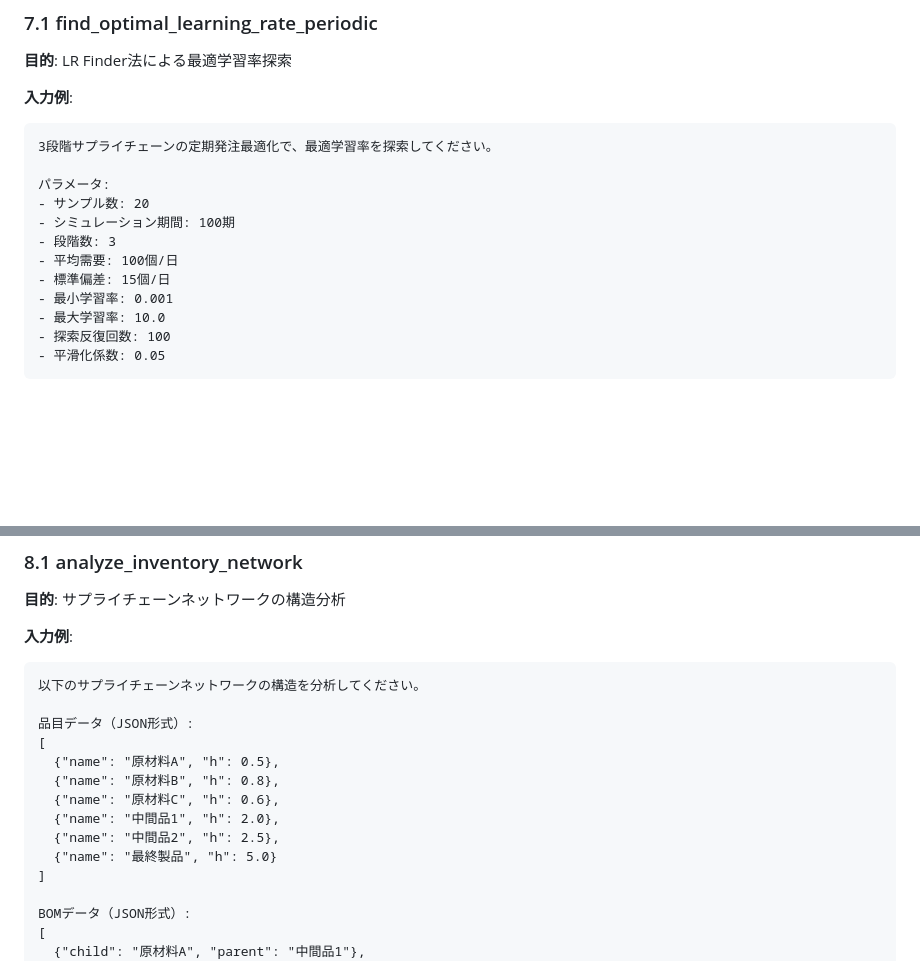
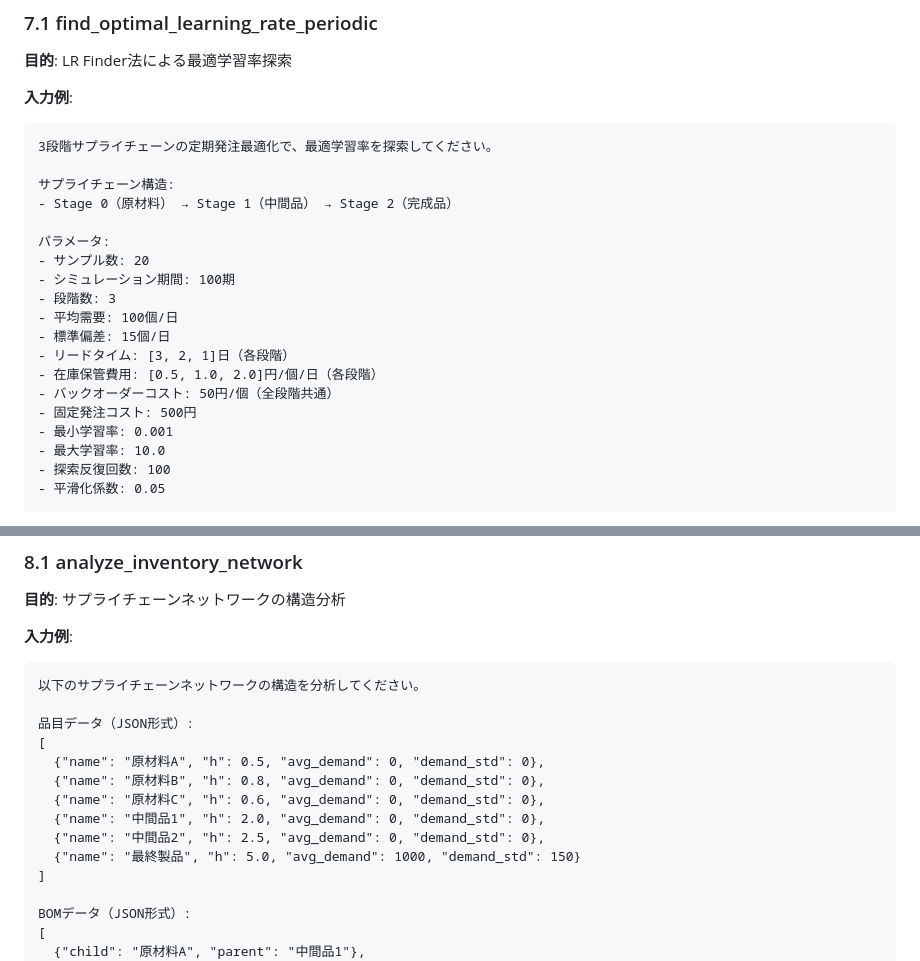
Before and after one commit to kaz-kobayashi/langflow-mcp, a Markdown page: COMPREHENSIVE_TEST_EXAMPLES.md, 2 parts joined by grey strips. Drawn GitHub-style; blank space fills up the shorter version.

Commit message:
Update test 8.1: Add demand data to analyze_inventory_network example
最終製品に正の需要（avg_demand: 1000, demand_std: 150）を設定し、
中間品と原材料には需要0を設定。

🤖 Generated with [Claude Code](https://claude.com/claude-code)

Co-Authored-By: Claude <noreply@anthropic.com>

````diff
--- a/COMPREHENSIVE_TEST_EXAMPLES.md
+++ b/COMPREHENSIVE_TEST_EXAMPLES.md
@@ -709,12 +709,19 @@ Wagner-Whitinアルゴリズムで最適発注計画を計算してください
 ```
 3段階サプライチェーンの定期発注最適化で、最適学習率を探索してください。
 
+サプライチェーン構造:
+- Stage 0（原材料） → Stage 1（中間品） → Stage 2（完成品）
+
 パラメータ:
 - サンプル数: 20
 - シミュレーション期間: 100期
 - 段階数: 3
 - 平均需要: 100個/日
 - 標準偏差: 15個/日
+- リードタイム: [3, 2, 1]日（各段階）
+- 在庫保管費用: [0.5, 1.0, 2.0]円/個/日（各段階）
+- バックオーダーコスト: 50円/個（全段階共通）
+- 固定発注コスト: 500円
 - 最小学習率: 0.001
 - 最大学習率: 10.0
 - 探索反復回数: 100
@@ -742,12 +749,12 @@ Wagner-Whitinアルゴリズムで最適発注計画を計算してください
 
 品目データ（JSON形式）:
 [
-  {"name": "原材料A", "h": 0.5},
-  {"name": "原材料B", "h": 0.8},
-  {"name": "原材料C", "h": 0.6},
-  {"name": "中間品1", "h": 2.0},
-  {"name": "中間品2", "h": 2.5},
-  {"name": "最終製品", "h": 5.0}
+  {"name": "原材料A", "h": 0.5, "avg_demand": 0, "demand_std": 0},
+  {"name": "原材料B", "h": 0.8, "avg_demand": 0, "demand_std": 0},
+  {"name": "原材料C", "h": 0.6, "avg_demand": 0, "demand_std": 0},
+  {"name": "中間品1", "h": 2.0, "avg_demand": 0, "demand_std": 0},
+  {"name": "中間品2", "h": 2.5, "avg_demand": 0, "demand_std": 0},
+  {"name": "最終製品", "h": 5.0, "avg_demand": 1000, "demand_std": 150}
 ]
 
 BOMデータ（JSON形式）:
````
